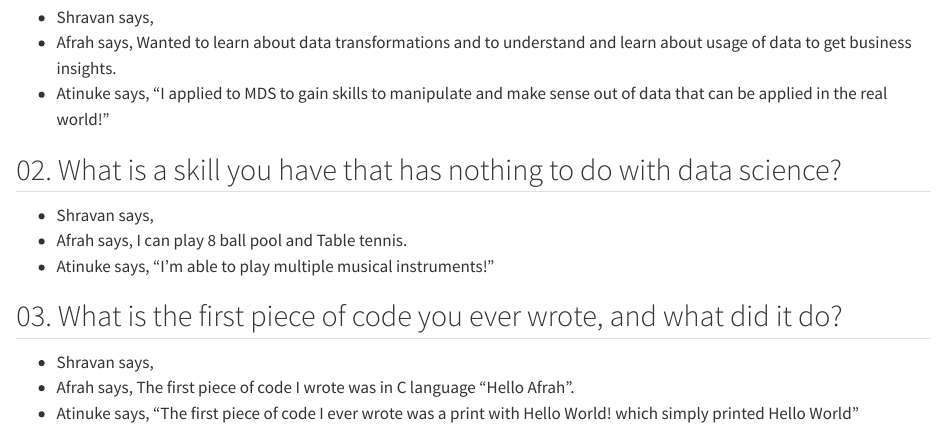
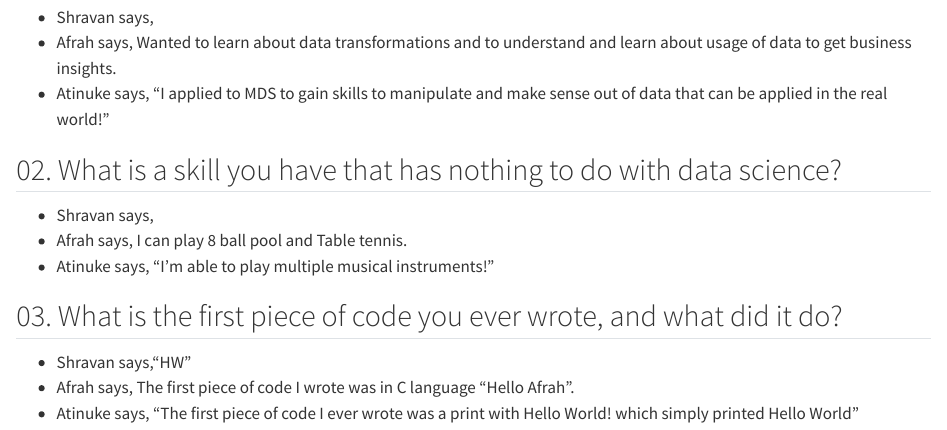
Before and after one commit to shravnchandr/three_squared, a Quarto document (index.qmd): the page in a window 1100 px wide, from 250 px down. Rendered offline with R 4.5, knitr and Pandoc in place of Quarto, with nearby package versions.

Commit message:
SC answer

```diff
--- a/index.qmd
+++ b/index.qmd
@@ -20,6 +20,6 @@ Atinuke Wole-Ilori, Afrah Zilani & Shravan Chandra
 
 ## 03. What is the first piece of code you ever wrote, and what did it do?
 
-- Shravan says,
+- Shravan says,"HW"
 - Afrah says, The first piece of code I wrote was in C language "Hello Afrah".
 - Atinuke says, "The first piece of code I ever wrote was a print with Hello World! which simply printed Hello World"
```
